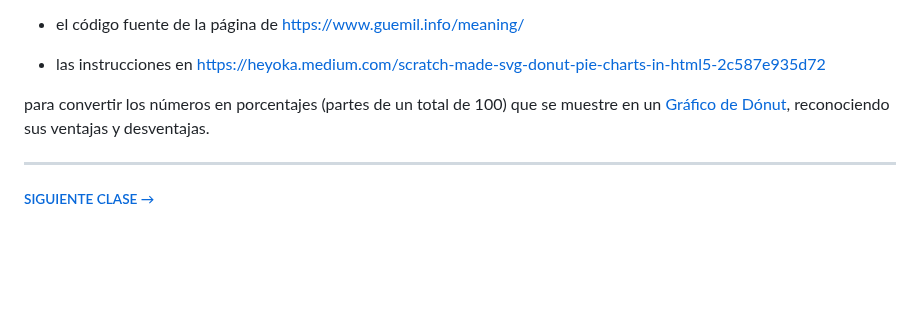
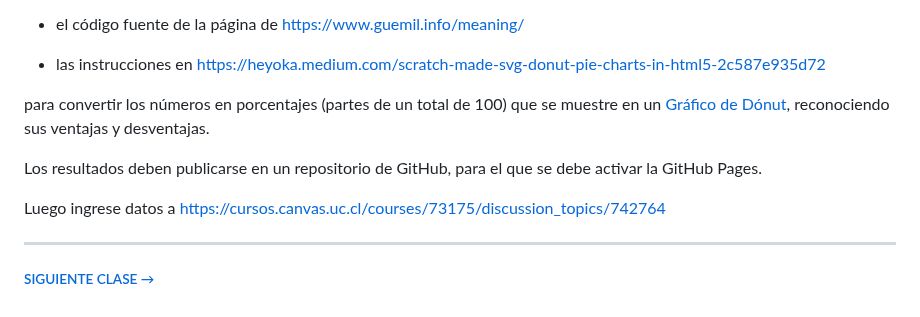
Before and after one commit to profesorfaco/dno097-2024, a Markdown page: clase-01/README.md, the part around the change. GitHub-like rendering; blank space fills up the shorter version.

```diff
--- a/clase-01/README.md
+++ b/clase-01/README.md
@@ -78,6 +78,10 @@ Luego aprovechemos:
 
 para convertir los números en porcentajes (partes de un total de 100) que se muestre en un [Gráfico de Dónut](https://datavizcatalogue.com/ES/metodos/grafico_de_donut.html), reconociendo sus ventajas y desventajas.
 
+Los resultados deben publicarse en un repositorio de GitHub, para el que se debe activar la GitHub Pages.
+
+Luego ingrese datos a https://cursos.canvas.uc.cl/courses/73175/discussion_topics/742764
+
 - - - - - - -
 
 ###### [SIGUIENTE CLASE →](https://github.com/profesorfaco/dno097-2024/tree/main/clase-02)
```
